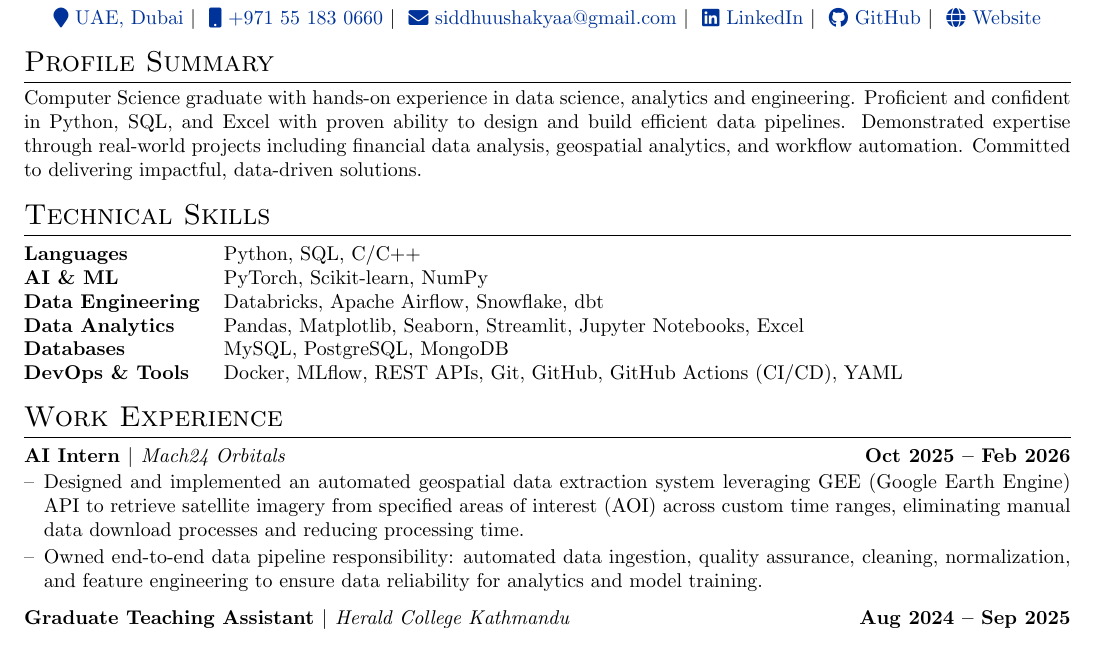
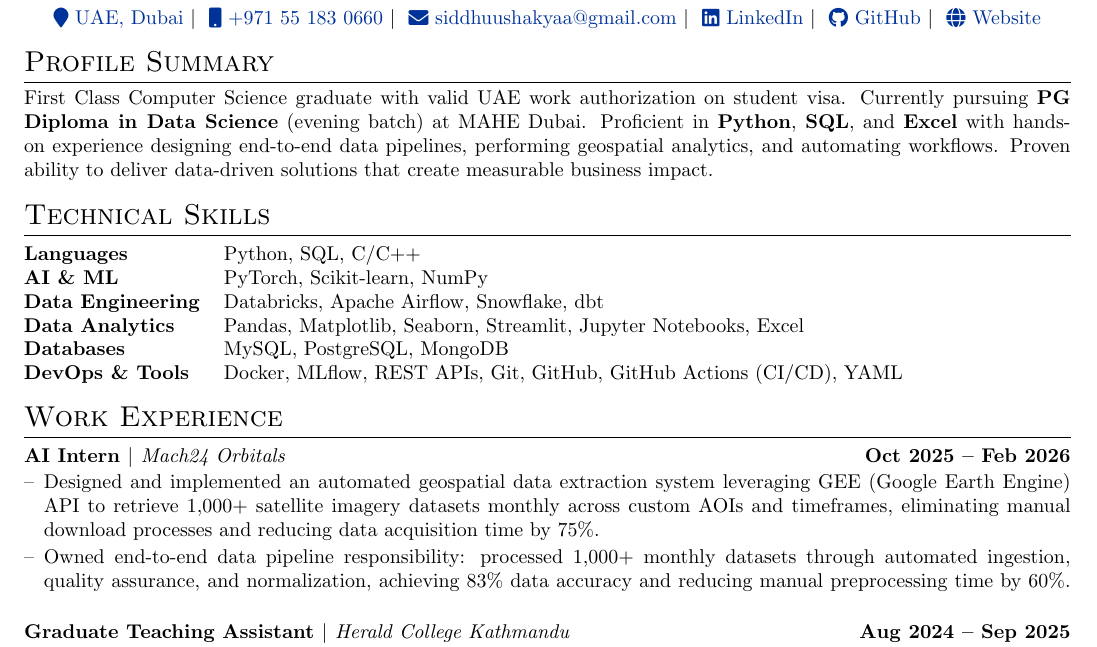
Before and after one commit to SiddhuShkya/autoCV, a LaTeX CV (src/cv.tex): part of the page, cut so that both start at the same text. Compiled offline with pdfLaTeX.

Commit message:
Updated profile summary: Added Visa Status

```diff
--- a/src/cv.tex
+++ b/src/cv.tex
@@ -148,10 +148,12 @@
 %	PROFILE SUMMARY
 %----------------------------------------------------------------------------------------
 \section{Profile Summary}
-Computer Science graduate with hands-on experience in data science, analytics and engineering. Proficient and
-confident in Python, SQL, and Excel with proven ability to design and build efficient data pipelines. Demonstrated
-expertise through real-world projects including financial data analysis, geospatial analytics, and workflow automation.
-Committed to delivering impactful, data-driven solutions.
+First Class Computer Science graduate with valid UAE work authorization on
+student visa. Currently pursuing \textbf{PG Diploma in Data Science} (evening
+batch) at MAHE Dubai. Proficient in \textbf{Python}, \textbf{SQL}, and
+\textbf{Excel} with hands-on experience designing end-to-end data pipelines,
+performing geospatial analytics, and automating workflows. Proven ability to
+deliver data-driven solutions that create measurable business impact.
 
 %----------------------------------------------------------------------------------------
 %	SKILLS
@@ -173,9 +175,11 @@ Committed to delivering impactful, data-driven solutions.
 
 % Job 1: AI Intern
 \begin{joblong}{AI Intern $|$ \normalfont\textit{Mach24 Orbitals}}{\textbf{Oct 2025 -- Feb 2026}}
-\item Designed and implemented an automated geospatial data extraction system leveraging GEE (Google Earth Engine) API to retrieve satellite imagery from specified areas of interest (AOI) across custom time ranges, eliminating manual data download processes and reducing processing time.
-\item Owned end-to-end data pipeline responsibility: automated data ingestion, quality assurance, cleaning, normalization, and feature engineering to ensure data reliability for analytics and model training.
+\item Designed and implemented an automated geospatial data extraction system leveraging GEE (Google Earth Engine) API to retrieve 1,000+ satellite imagery datasets monthly across custom AOIs and timeframes, eliminating manual download processes and reducing data acquisition time by 75\%.
+\item Owned end-to-end data pipeline responsibility: processed 1,000+ monthly datasets through automated ingestion, quality assurance, and normalization, achieving 83\% data accuracy and reducing manual preprocessing time by 60\%.
 \end{joblong}
+
+\vspace{-5pt}
 
 % Job 2: Teaching Assistant
 \begin{joblong}{Graduate Teaching Assistant $|$ \normalfont\textit{Herald College Kathmandu}}{\textbf{Aug 2024 -- Sep 2025}}
```
Also changed, not shown: src/cl.tex (+1 -1 lines), output/cl.pdf, output/cv.pdf.
